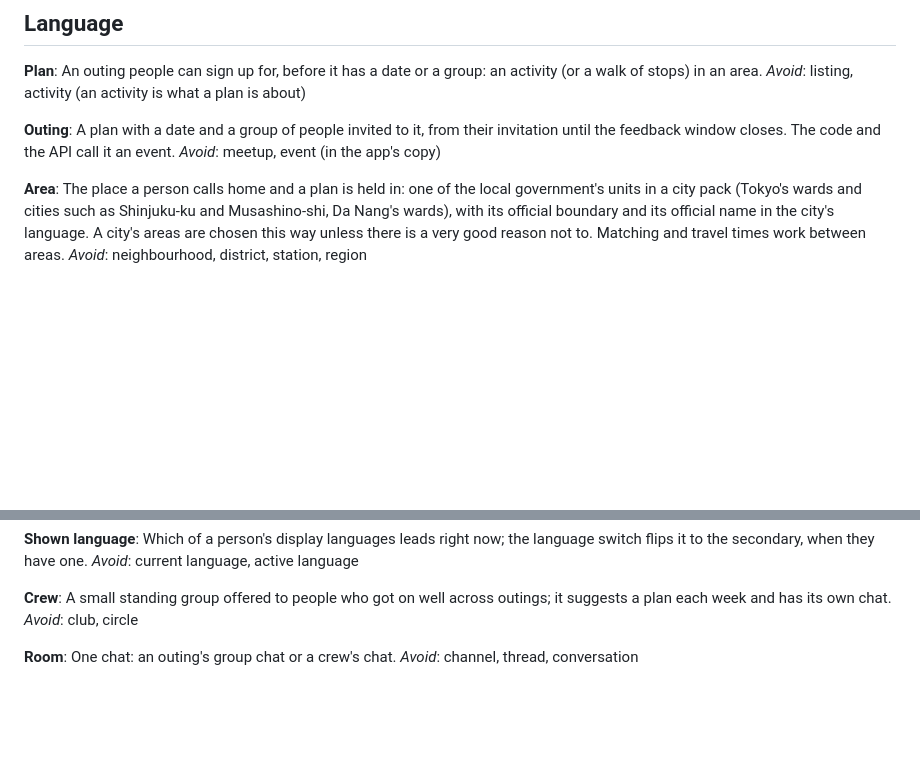
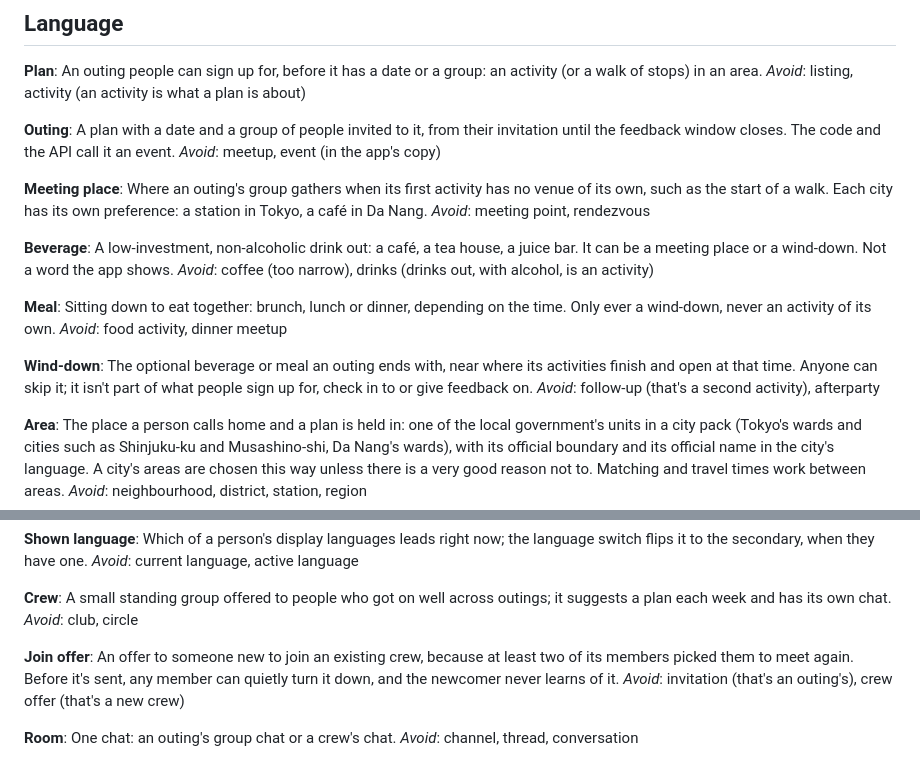
Before and after one commit to shrujancheruku/issho, a Markdown page: GLOSSARY.md, 2 parts joined by grey strips. Drawn GitHub-style; blank space fills up the shorter version.

Commit message:
docs: meals are wind-downs; glossary terms from triage (#395)

```diff
--- a/GLOSSARY.md
+++ b/GLOSSARY.md
@@ -11,6 +11,22 @@ _Avoid_: listing, activity (an activity is what a plan is about)
 **Outing**:
 A plan with a date and a group of people invited to it, from their invitation until the feedback window closes. The code and the API call it an event.
 _Avoid_: meetup, event (in the app's copy)
+
+**Meeting place**:
+Where an outing's group gathers when its first activity has no venue of its own, such as the start of a walk. Each city has its own preference: a station in Tokyo, a café in Da Nang.
+_Avoid_: meeting point, rendezvous
+
+**Beverage**:
+A low-investment, non-alcoholic drink out: a café, a tea house, a juice bar. It can be a meeting place or a wind-down. Not a word the app shows.
+_Avoid_: coffee (too narrow), drinks (drinks out, with alcohol, is an activity)
+
+**Meal**:
+Sitting down to eat together: brunch, lunch or dinner, depending on the time. Only ever a wind-down, never an activity of its own.
+_Avoid_: food activity, dinner meetup
+
+**Wind-down**:
+The optional beverage or meal an outing ends with, near where its activities finish and open at that time. Anyone can skip it; it isn't part of what people sign up for, check in to or give feedback on.
+_Avoid_: follow-up (that's a second activity), afterparty
 
 **Area**:
 The place a person calls home and a plan is held in: one of the local government's units in a city pack (Tokyo's wards and cities such as Shinjuku-ku and Musashino-shi, Da Nang's wards), with its official boundary and its official name in the city's language. A city's areas are chosen this way unless there is a very good reason not to. Matching and travel times work between areas.
@@ -31,6 +47,10 @@ _Avoid_: current language, active language
 **Crew**:
 A small standing group offered to people who got on well across outings; it suggests a plan each week and has its own chat.
 _Avoid_: club, circle
+
+**Join offer**:
+An offer to someone new to join an existing crew, because at least two of its members picked them to meet again. Before it's sent, any member can quietly turn it down, and the newcomer never learns of it.
+_Avoid_: invitation (that's an outing's), crew offer (that's a new crew)
 
 **Room**:
 One chat: an outing's group chat or a crew's chat.
```
Also changed, not shown: docs/adr/0002-meals-are-wind-downs.md (added, +5 -0 lines).
